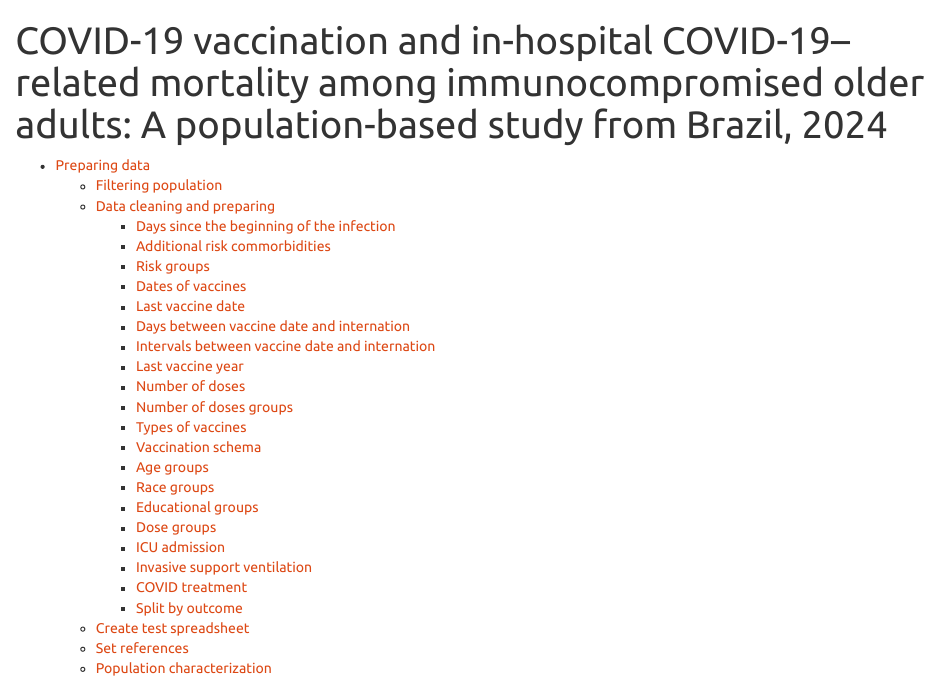
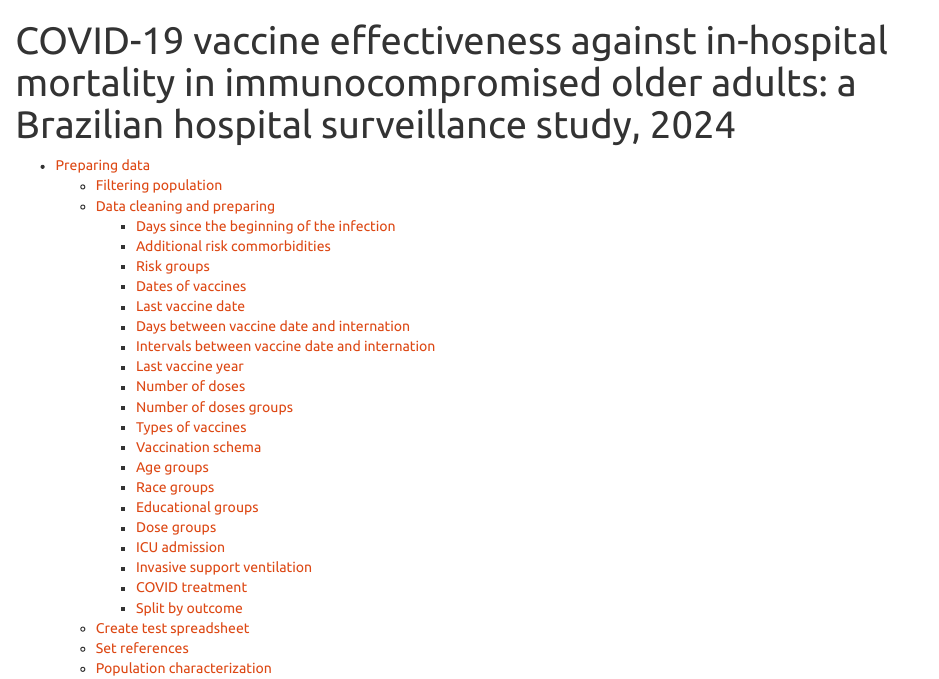
Before and after one commit to JoaoFelipe/COVID-Study, an R Markdown document (analysis.Rmd): the page in a window 1100 px wide, from its top. Rendered offline with R 4.5, knitr and Pandoc, with nearby package versions; some code elsewhere in the file could not run offline; long lines of code are wrapped.

Commit message:
Update title

```diff
--- a/analysis.Rmd
+++ b/analysis.Rmd
@@ -1,5 +1,5 @@
 ---
-title: "COVID-19 vaccination and in-hospital COVID-19–related mortality among immunocompromised older adults: A population-based study from Brazil, 2024"
+title: "COVID-19 vaccine effectiveness against in-hospital mortality in immunocompromised older adults: a Brazilian hospital surveillance study, 2024"
 output:
   html_document:
     df_print: paged
```
Also changed, not shown: README.md, analysis.html.
